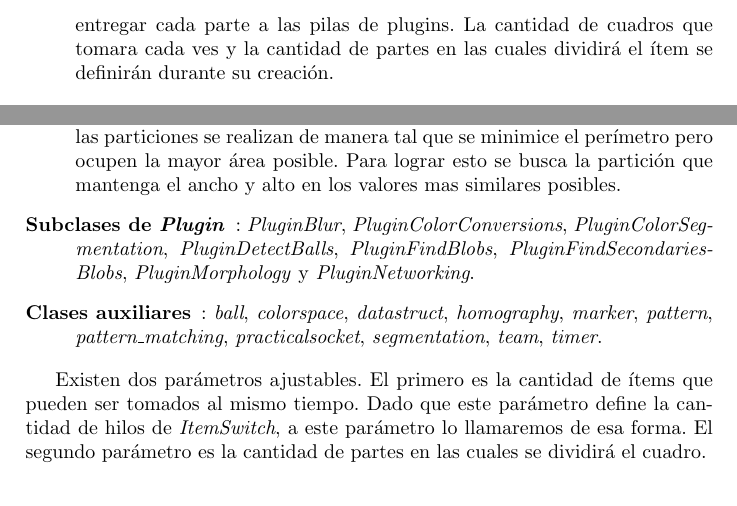
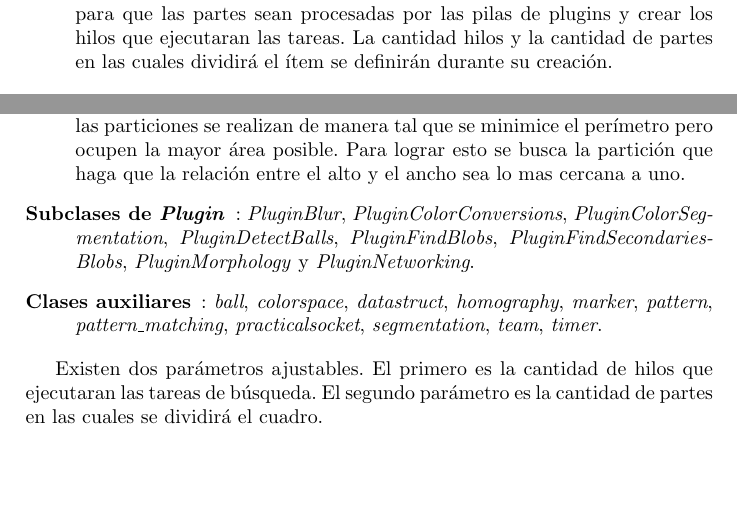
Before and after one commit to dracometallium/tesis-lic2, a LaTeX thesis (tesis.tex, which reads tex/framework.tex): two parts of page 6 of 7, joined at a grey line, cut at the place of the change. Compiled offline with pdfLaTeX.

Commit message:
Actualizadas descripciones del framework.

```diff
--- a/tex/framework.tex
+++ b/tex/framework.tex
@@ -54,10 +56,11 @@ Las clases del framework básico son las siguientes:
 	como parámetro un ítem, para procesar un ítem.
 
 \item[ItemSwitch]: Es la clase encargada de tomar los cuadros del buffer, crear
-	dos conjuntos de particiones utilizando la clase descendiente de
-	\emph{ItemSlicer} y entregar cada parte a las pilas de plugins. La
-	cantidad de cuadros que tomara cada ves y la cantidad de partes en las
-	cuales dividirá el ítem se definirán durante su creación.
+	la partición utilizando la clase descendiente de \emph{ItemSlicer},
+	crear las tareas para que las partes sean procesadas por las pilas de
+	plugins y crear los hilos que ejecutaran las tareas. La cantidad hilos
+	y la cantidad de partes en las cuales dividirá el ítem se definirán
+	durante su creación.
 
 \end{description}
 
@@ -83,8 +86,8 @@ cuales fueron tomadas y modificadas del sistema de visión presentado en
 	totalmente contenido dentro de por lo menos un sub cuadro. Para
 	minimizar el área solapada las particiones se realizan de manera tal que
 	se minimice el perímetro pero ocupen la mayor área posible. Para lograr
-	esto se busca la partición que mantenga el ancho y alto en los valores
-	mas similares posibles.
+	esto se busca la partición que haga que la relación entre el alto y el
+	ancho sea lo mas cercana a uno.
 
 \item[Subclases de \emph{Plugin}]: \emph{PluginBlur},
 	\emph{PluginColorConversions}, \emph{PluginColorSegmentation},
@@ -99,7 +102,6 @@ cuales fueron tomadas y modificadas del sistema de visión presentado en
 
 \end{description}
 
-Existen dos parámetros ajustables. El primero es la cantidad de ítems que pueden
-ser tomados al mismo tiempo. Dado que este parámetro define la cantidad de hilos
-de \emph{ItemSwitch}, a este parámetro lo llamaremos de esa forma. El segundo
-parámetro es la cantidad de partes en las cuales se dividirá el cuadro.
+Existen dos parámetros ajustables. El primero es la cantidad de hilos que
+ejecutaran las tareas de búsqueda. El segundo parámetro es la cantidad de partes
+en las cuales se dividirá el cuadro.
```
Also changed, not shown: tex/framework.tex (22 more changed lines).
